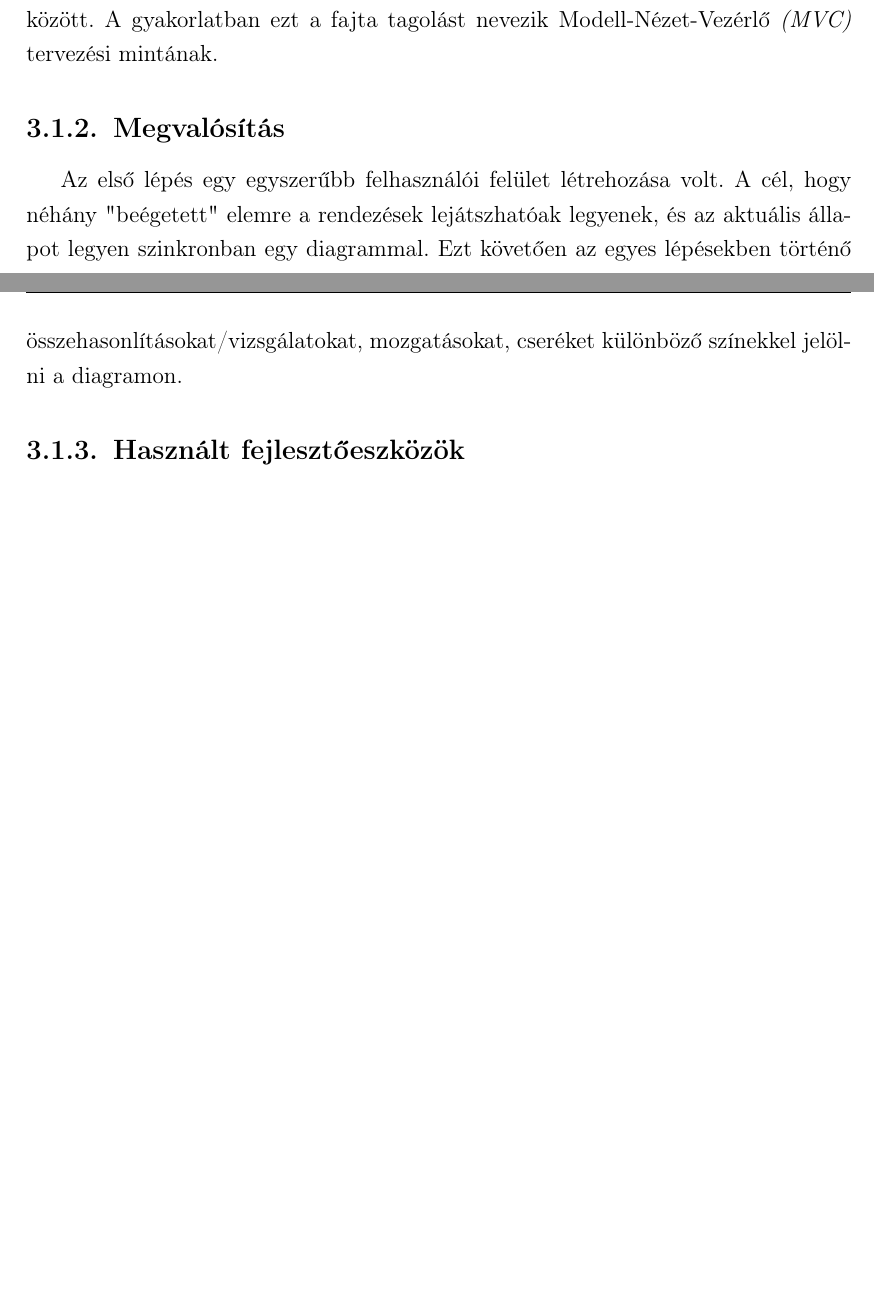
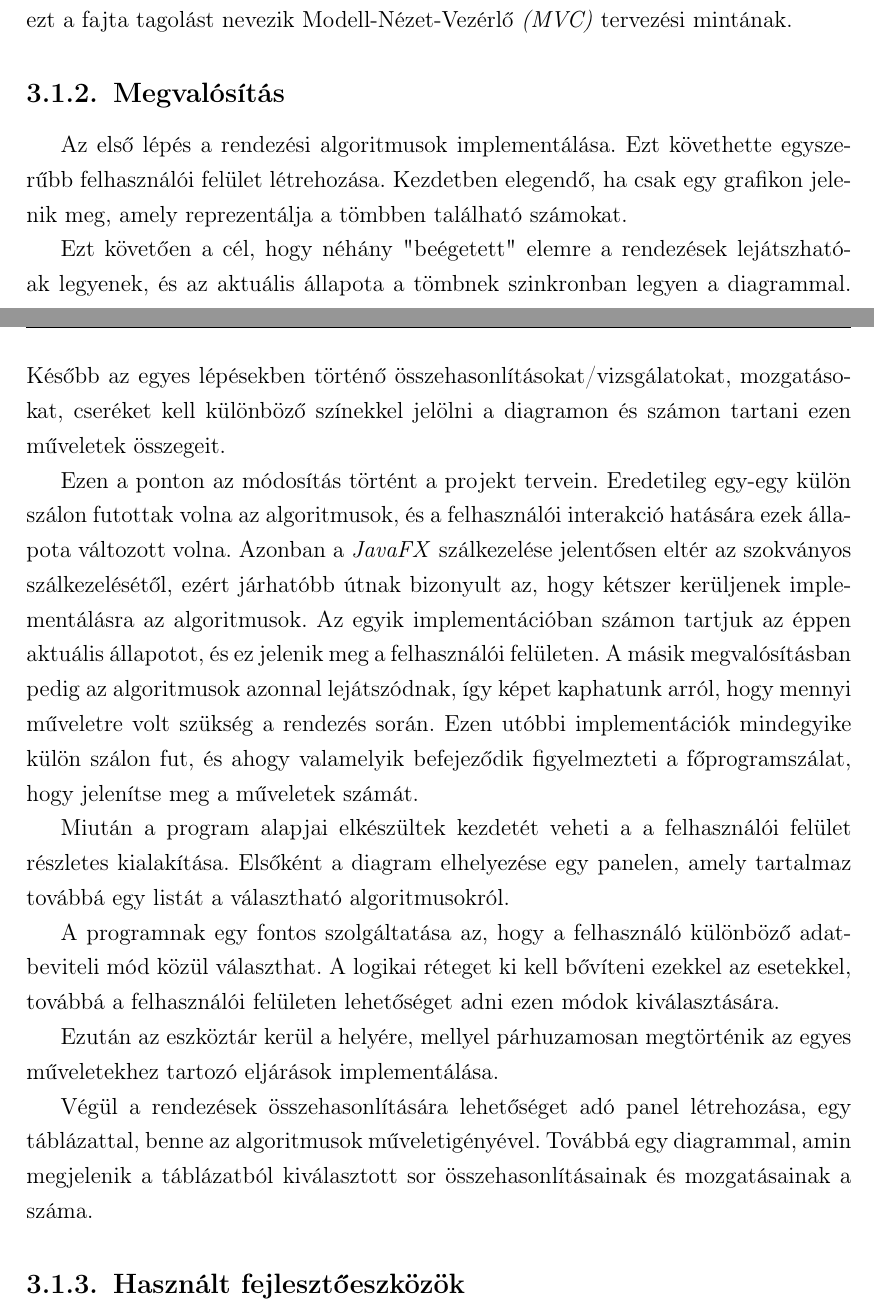
Before and after one commit to marfoldi/SRTNGLGRTHMS, a LaTeX thesis (DOCUMENTATION/THESIS.tex): two parts of pages 7 and 8 of 9, joined at a grey line, cut so that both start at the same text, the shorter picture padded with empty space. Compiled offline with pdfLaTeX.

Commit message:
Wrote some detail in the docs...

```diff
--- a/DOCUMENTATION/THESIS.tex
+++ b/DOCUMENTATION/THESIS.tex
@@ -103,7 +103,15 @@ A programnak három jól elkülönülő részből kell állnia:\par
 Egy logikai(modell) részből, ami gyakorlatilag a rendszer "motorja", itt kell, hogy történjen mindenféle számítási és adattárolási művelet. Egy megjelenítési rétegből, amely a logikai rész eredményeit jeleníti meg a felhasználó számára. Végül pedig egy kontroller szintből, amely kapcsolatot teremt a logikai- és a megjelenítési réteg között. A gyakorlatban ezt a fajta tagolást nevezik Modell-Nézet-Vezérlő \emph{(MVC)} tervezési mintának.
 
 \subsection{Megvalósítás}
-Az első lépés egy egyszerűbb felhasználói felület létrehozása volt. A cél, hogy néhány "beégetett" elemre a rendezések lejátszhatóak legyenek, és az aktuális állapot legyen szinkronban egy diagrammal. Ezt követően az egyes lépésekben történő összehasonlításokat/vizsgálatokat, mozgatásokat, cseréket különböző színekkel jelölni a diagramon.
+Az első lépés a rendezési algoritmusok implementálása.
+Ezt követhette egyszerűbb felhasználói felület létrehozása. Kezdetben elegendő, ha csak egy grafikon jelenik meg, amely reprezentálja a tömbben található számokat.\par
+Ezt követően a cél, hogy néhány "beégetett" elemre a rendezések lejátszhatóak legyenek, és az aktuális állapota a tömbnek szinkronban legyen a diagrammal. Később az egyes lépésekben történő összehasonlításokat/vizsgálatokat, mozgatásokat, cseréket kell különböző színekkel jelölni a diagramon és számon tartani ezen műveletek összegeit.\par
+Ezen a ponton az módosítás történt a projekt tervein. Eredetileg egy-egy külön szálon futottak volna az algoritmusok, és a felhasználói interakció hatására ezek állapota változott volna. Azonban a \emph{JavaFX} szálkezelése jelentősen eltér az szokványos szálkezelésétől, ezért járhatóbb útnak bizonyult az, hogy kétszer kerüljenek implementálásra az algoritmusok. Az egyik implementációban számon tartjuk az éppen aktuális állapotot, és ez jelenik meg a felhasználói felületen. A másik megvalósításban pedig az algoritmusok azonnal lejátszódnak, így képet kaphatunk arról, hogy mennyi műveletre volt szükség a rendezés során. Ezen utóbbi implementációk mindegyike külön szálon fut, és ahogy valamelyik befejeződik figyelmezteti a főprogramszálat, hogy jelenítse meg a műveletek számát.\par
+Miután a program alapjai elkészültek kezdetét veheti a a felhasználói felület részletes kialakítása. Elsőként a diagram elhelyezése egy panelen, amely tartalmaz továbbá egy listát a választható algoritmusokról.\par
+A programnak egy fontos szolgáltatása az, hogy a felhasználó különböző adatbeviteli mód közül választhat. A logikai réteget ki kell bővíteni ezekkel az esetekkel, továbbá a felhasználói felületen lehetőséget adni ezen módok kiválasztására.\par
+Ezután az eszköztár kerül a helyére, mellyel párhuzamosan megtörténik az egyes műveletekhez tartozó eljárások implementálása.\par
+Végül a rendezések összehasonlítására lehetőséget adó panel létrehozása, egy táblázattal, benne az algoritmusok műveletigényével. Továbbá egy diagrammal, amin megjelenik a táblázatból kiválasztott sor összehasonlításainak és mozgatásainak a száma.
+
 
 \subsection{Használt fejlesztőeszközök}
 A fejlesztés \emph{Eclipse SDK 4.4} fejlesztői környezet keretei között történt. A program grafikus fejlesztői felületet ad alkalmazások készítéséhez.\par
```
Also changed, not shown: DOCUMENTATION/THESIS.pdf, DOCUMENTATION/THESIS.tex (2 more changed lines), 2 other files.
